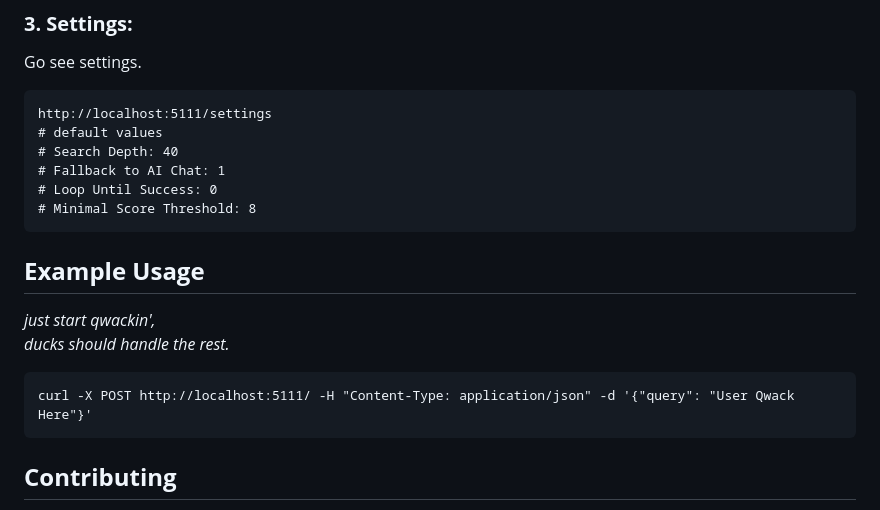
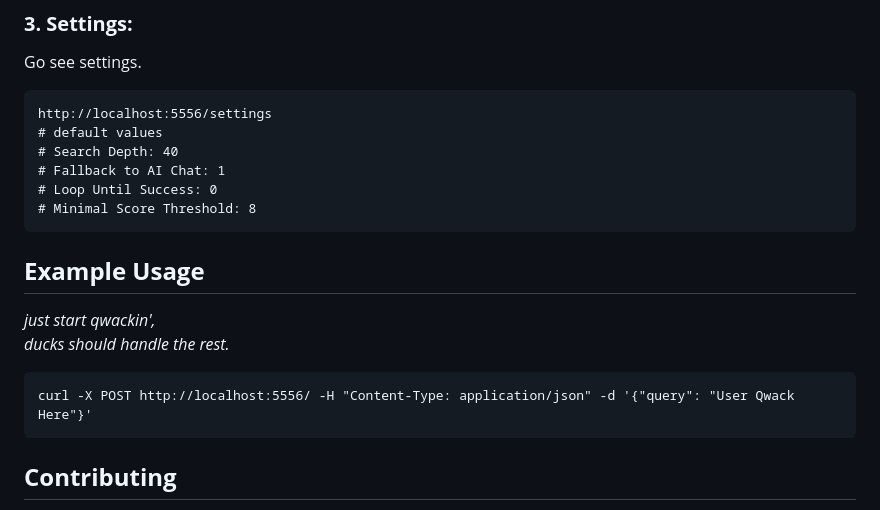
Before and after one commit to QuackHack-McBlindy/DuckDuckFind, a Markdown page: README.md, the part around the change. Rendered like a GitHub page.

````diff
--- a/README.md
+++ b/README.md
@@ -57,7 +57,7 @@ This will set up and run DuckDuckFind in the background, at http://localhost:511
    Go see settings.
 
   ```
-  http://localhost:5111/settings
+  http://localhost:5556/settings
   # default values
   # Search Depth: 40
   # Fallback to AI Chat: 1
@@ -73,7 +73,7 @@ This will set up and run DuckDuckFind in the background, at http://localhost:511
    *ducks should handle the rest.*
 
   ```
-  curl -X POST http://localhost:5111/ -H "Content-Type: application/json" -d '{"query": "User Qwack Here"}'
+  curl -X POST http://localhost:5556/ -H "Content-Type: application/json" -d '{"query": "User Qwack Here"}'
   ```
 
 ## **Contributing**
````
